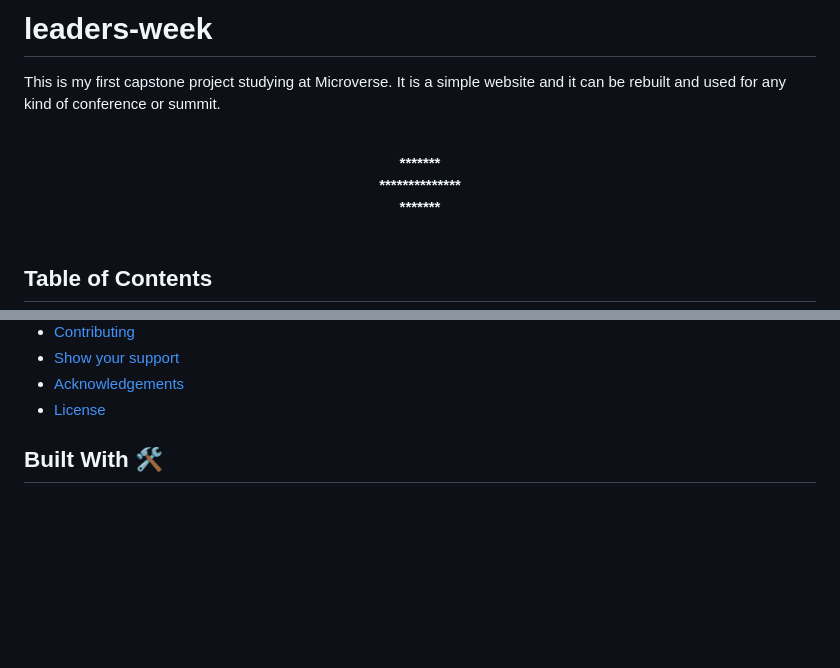
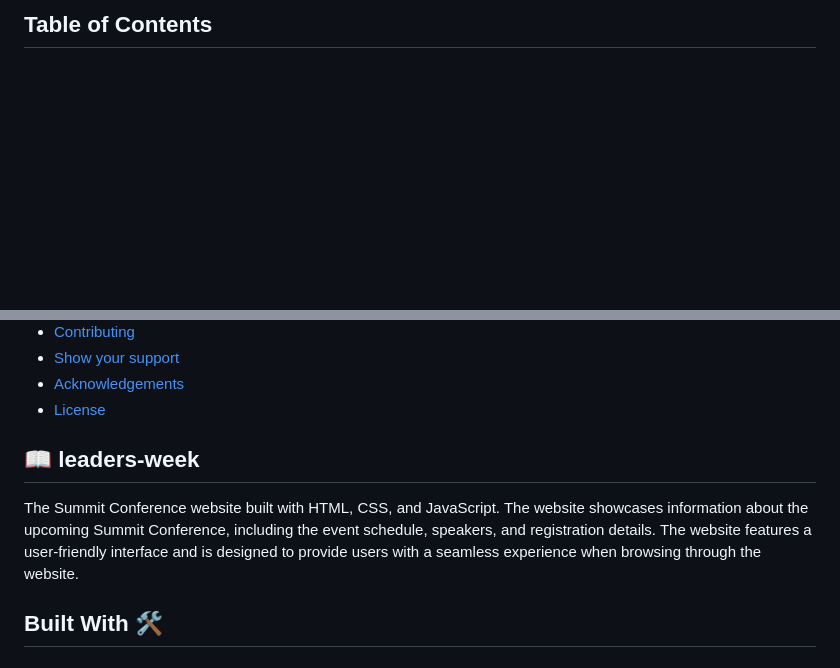
Before and after one commit to lily4178993/leaders-week, a Markdown page: README.md, 2 parts joined by grey strips. Drawn GitHub-style; blank space fills up the shorter version.

```diff
--- a/README.md
+++ b/README.md
@@ -1,14 +1,4 @@
 <a name="readme-top"></a>
-
-# leaders-week
-This is my first capstone project studying at Microverse. It is a simple website and it can be rebuilt and used for any kind of conference or summit.
-<br><br>
-<div align="center">
-  <b>*******</b><br>
-  <b>**************</b><br>
-  <b>*******</b>
-</div>
-<br>
 
 ## <b>Table of Contents
 
@@ -31,6 +21,11 @@ This is my first capstone project studying at Microverse. It is a simple website
 - [Acknowledgements](#acknowledgements)
 - [License](#license)
 </b>
+
+
+## 📖 leaders-week
+
+The Summit Conference website built with HTML, CSS, and JavaScript. The website showcases information about the upcoming Summit Conference, including the event schedule, speakers, and registration details. The website features a user-friendly interface and is designed to provide users with a seamless experience when browsing through the website.
 
 
 ## <b>Built With 🛠</b><a name="built-with"></a><br>
```
